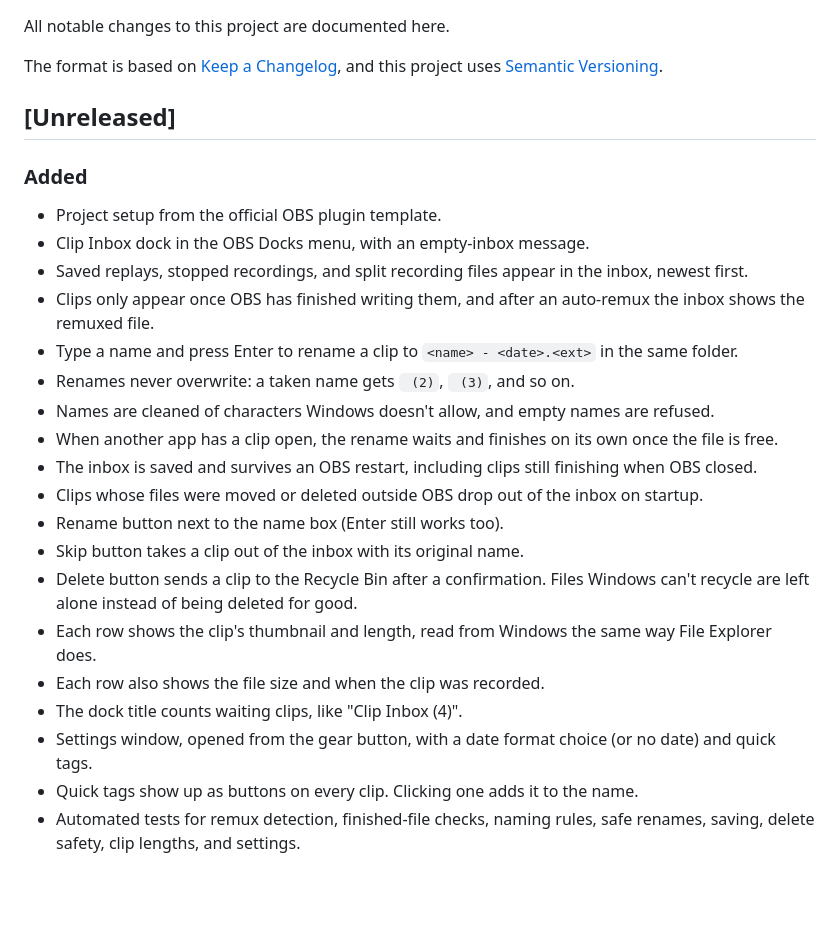
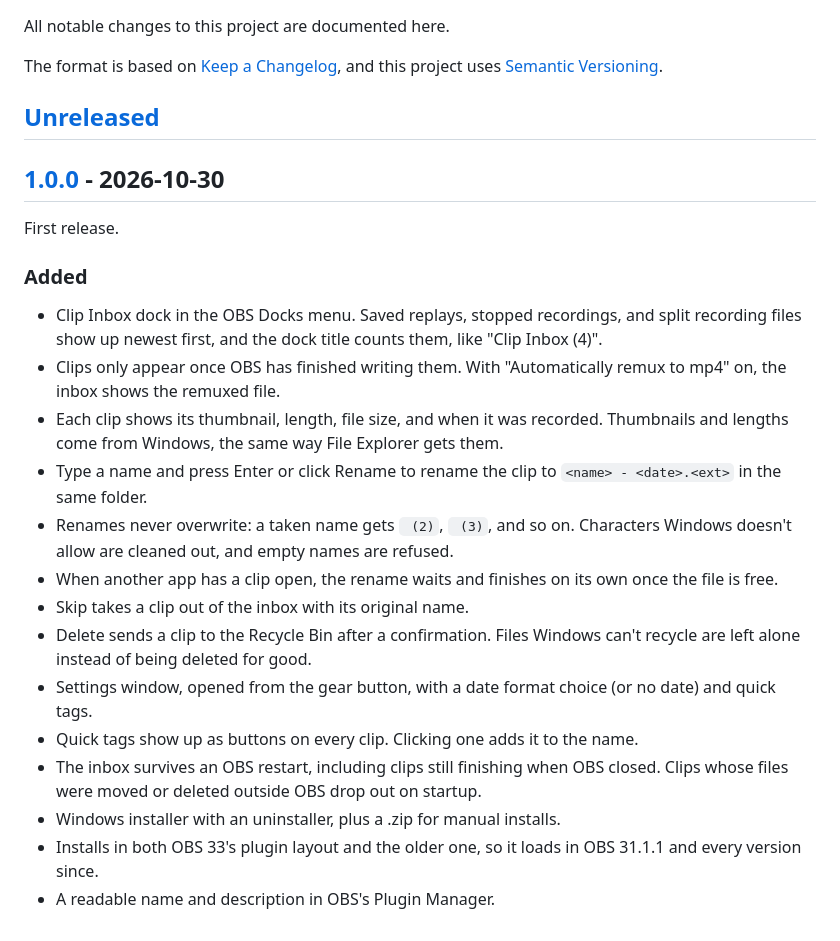
Before and after one commit to Vultify/clip-inbox, a Markdown page: CHANGELOG.md, the part around the change. GitHub-like rendering; blank space fills up the shorter version.

```diff
--- a/CHANGELOG.md
+++ b/CHANGELOG.md
@@ -6,24 +6,26 @@ The format is based on [Keep a Changelog](https://keepachangelog.com/en/1.1.0/),
 
 ## [Unreleased]
 
+## [1.0.0] - 2026-10-30
+
+First release.
+
 ### Added
 
-- Project setup from the official OBS plugin template.
-- Clip Inbox dock in the OBS Docks menu, with an empty-inbox message.
-- Saved replays, stopped recordings, and split recording files appear in the inbox, newest first.
-- Clips only appear once OBS has finished writing them, and after an auto-remux the inbox shows the remuxed file.
-- Type a name and press Enter to rename a clip to `<name> - <date>.<ext>` in the same folder.
-- Renames never overwrite: a taken name gets ` (2)`, ` (3)`, and so on.
-- Names are cleaned of characters Windows doesn't allow, and empty names are refused.
+- Clip Inbox dock in the OBS Docks menu. Saved replays, stopped recordings, and split recording files show up newest first, and the dock title counts them, like "Clip Inbox (4)".
+- Clips only appear once OBS has finished writing them. With "Automatically remux to mp4" on, the inbox shows the remuxed file.
+- Each clip shows its thumbnail, length, file size, and when it was recorded. Thumbnails and lengths come from Windows, the same way File Explorer gets them.
+- Type a name and press Enter or click Rename to rename the clip to `<name> - <date>.<ext>` in the same folder.
+- Renames never overwrite: a taken name gets ` (2)`, ` (3)`, and so on. Characters Windows doesn't allow are cleaned out, and empty names are refused.
 - When another app has a clip open, the rename waits and finishes on its own once the file is free.
-- The inbox is saved and survives an OBS restart, including clips still finishing when OBS closed.
-- Clips whose files were moved or deleted outside OBS drop out of the inbox on startup.
-- Rename button next to the name box (Enter still works too).
-- Skip button takes a clip out of the inbox with its original name.
-- Delete button sends a clip to the Recycle Bin after a confirmation. Files Windows can't recycle are left alone instead of being deleted for good.
-- Each row shows the clip's thumbnail and length, read from Windows the same way File Explorer does.
-- Each row also shows the file size and when the clip was recorded.
-- The dock title counts waiting clips, like "Clip Inbox (4)".
+- Skip takes a clip out of the inbox with its original name.
+- Delete sends a clip to the Recycle Bin after a confirmation. Files Windows can't recycle are left alone instead of being deleted for good.
 - Settings window, opened from the gear button, with a date format choice (or no date) and quick tags.
 - Quick tags show up as buttons on every clip. Clicking one adds it to the name.
-- Automated tests for remux detection, finished-file checks, naming rules, safe renames, saving, delete safety, clip lengths, and settings.
+- The inbox survives an OBS restart, including clips still finishing when OBS closed. Clips whose files were moved or deleted outside OBS drop out on startup.
+- Windows installer with an uninstaller, plus a .zip for manual installs.
+- Installs in both OBS 33's plugin layout and the older one, so it loads in OBS 31.1.1 and every version since.
+- A readable name and description in OBS's Plugin Manager.
+
+[Unreleased]: https://github.com/Vultify/clip-inbox/compare/1.0.0...HEAD
+[1.0.0]: https://github.com/Vultify/clip-inbox/releases/tag/1.0.0
```
Also changed, not shown: README.md (+67 -13 lines), ROADMAP.md (+10 -0 lines), docs/images/dock.png (added), docs/images/settings.png (added), 9 other files.
